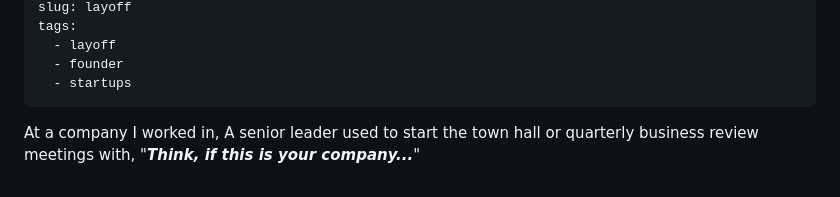
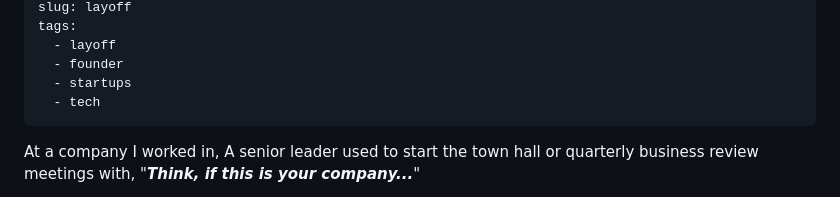
Before and after one commit to aravindputrevu/aravind.dev, a Markdown page: content/posts/layoffs.md, the part around the change. Rendered like a GitHub page.

Commit message:
fixing tag to appear in latest

```diff
--- a/content/posts/layoffs.md
+++ b/content/posts/layoffs.md
@@ -10,6 +10,7 @@ tags:
   - layoff
   - founder
   - startups
+  - tech
 ---
 
 At a company I worked in, A senior leader used to start the town hall or quarterly business review meetings with, "**_Think, if this is your company..._**"
```
